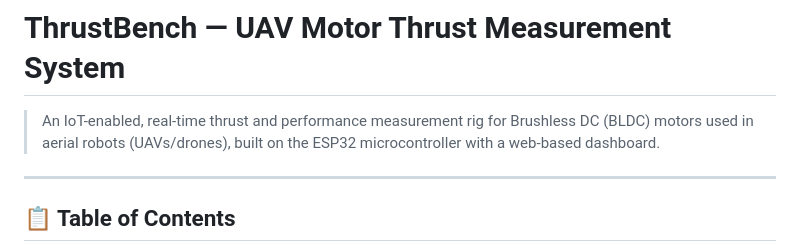
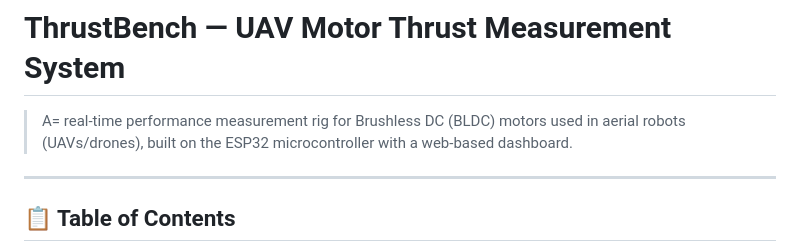
Before and after one commit to bhairav9705/Performance-Analysis-of-Aerial-Robot-Motors, a Markdown page: README.md, the part around the change. GitHub-like rendering.

```diff
--- a/README.md
+++ b/README.md
@@ -1,6 +1,6 @@
 # ThrustBench — UAV Motor Thrust Measurement System
 
-> An IoT-enabled, real-time thrust and performance measurement rig for Brushless DC (BLDC) motors used in aerial robots (UAVs/drones), built on the ESP32 microcontroller with a web-based dashboard.
+> A= real-time performance measurement rig for Brushless DC (BLDC) motors used in aerial robots (UAVs/drones), built on the ESP32 microcontroller with a web-based dashboard.
 
 ---
 
```
